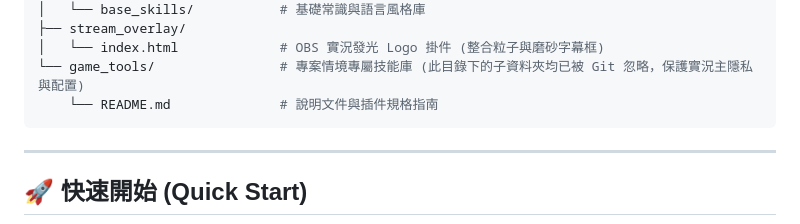
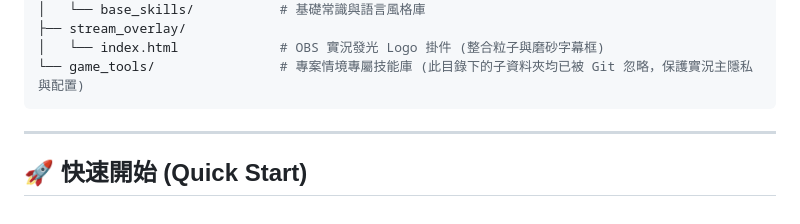
Before and after one commit to Jpopaholic/GeminiGameProject, a Markdown page: README.md, the part around the change. Drawn GitHub-style.

Commit message:
docs: update README with project documentation changes

````diff
--- a/README.md
+++ b/README.md
@@ -70,7 +70,6 @@
 ├── stream_overlay/
 │   └── index.html             # OBS 實況發光 Logo 掛件 (整合粒子與磨砂字幕框)
 └── game_tools/                # 專案情境專屬技能庫 (此目錄下的子資料夾均已被 Git 忽略，保護實況主隱私與配置)
-    └── README.md              # 說明文件與插件規格指南
 ```
 
 ---
````
